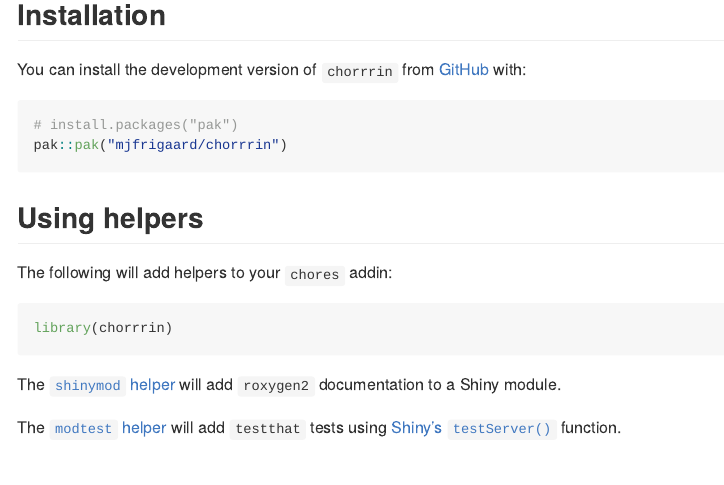
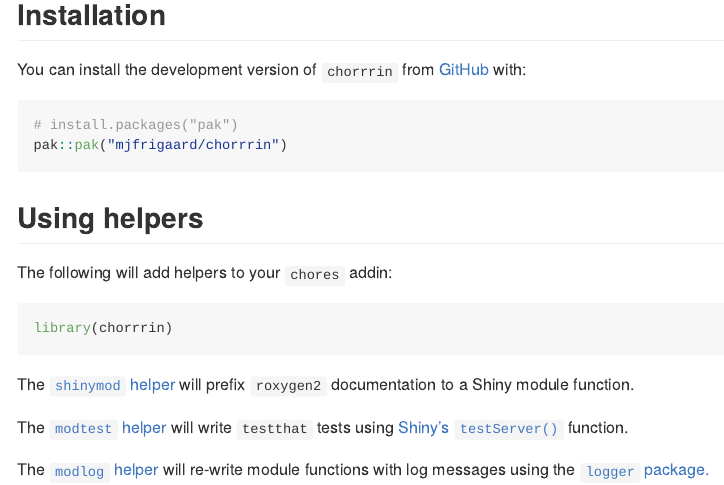
Before and after one commit to mjfrigaard/chorrrin, an R Markdown document (README.Rmd): the page in a window 1100 px wide, from 320 px down. The pictures show the output file README.md that the author committed with the source, drawn offline in the style of GitHub.

Commit message:
updates to README

````diff
--- a/README.Rmd
+++ b/README.Rmd
@@ -48,6 +48,8 @@ The following will add helpers to your `chores` addin:
 library(chorrrin)
 ```
 
-The [`shinymod` helper](https://github.com/mjfrigaard/chorrrin/blob/main/inst/prompts/shinymod-prefix.md) will add `roxygen2` documentation to a Shiny module.
+The [`shinymod` helper](https://github.com/mjfrigaard/chorrrin/blob/main/inst/prompts/shinymod-prefix.md) will prefix `roxygen2` documentation to a Shiny module function.
 
-The [`modtest` helper](https://github.com/mjfrigaard/chorrrin/blob/main/inst/prompts/modtest-replace.md) will add `testthat` tests using [Shiny's `testServer()`](https://shiny.posit.co/r/articles/improve/server-function-testing/) function.
+The [`modtest` helper](https://github.com/mjfrigaard/chorrrin/blob/main/inst/prompts/modtest-replace.md) will write `testthat` tests using [Shiny's `testServer()`](https://shiny.posit.co/r/articles/improve/server-function-testing/) function.
+
+The [`modlog` helper](https://github.com/mjfrigaard/chorrrin/blob/main/inst/prompts/modlog-replace.md) will re-write module functions with log messages using the [`logger` package.](https://daroczig.github.io/logger/)
````
Also changed, not shown: README.md.
